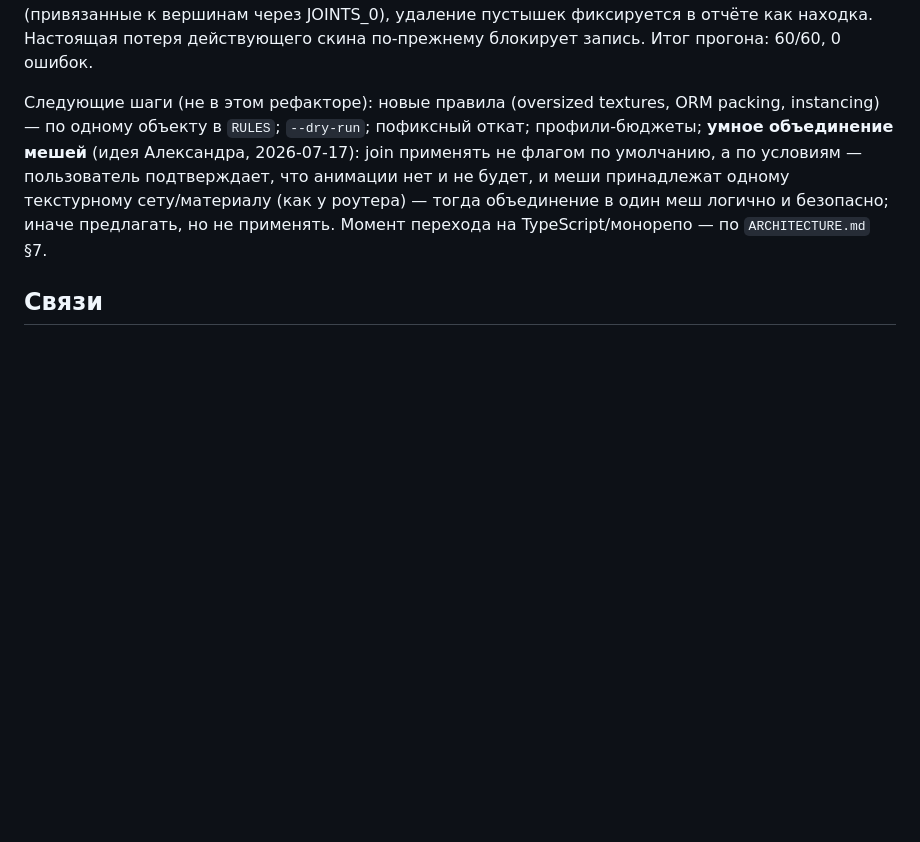
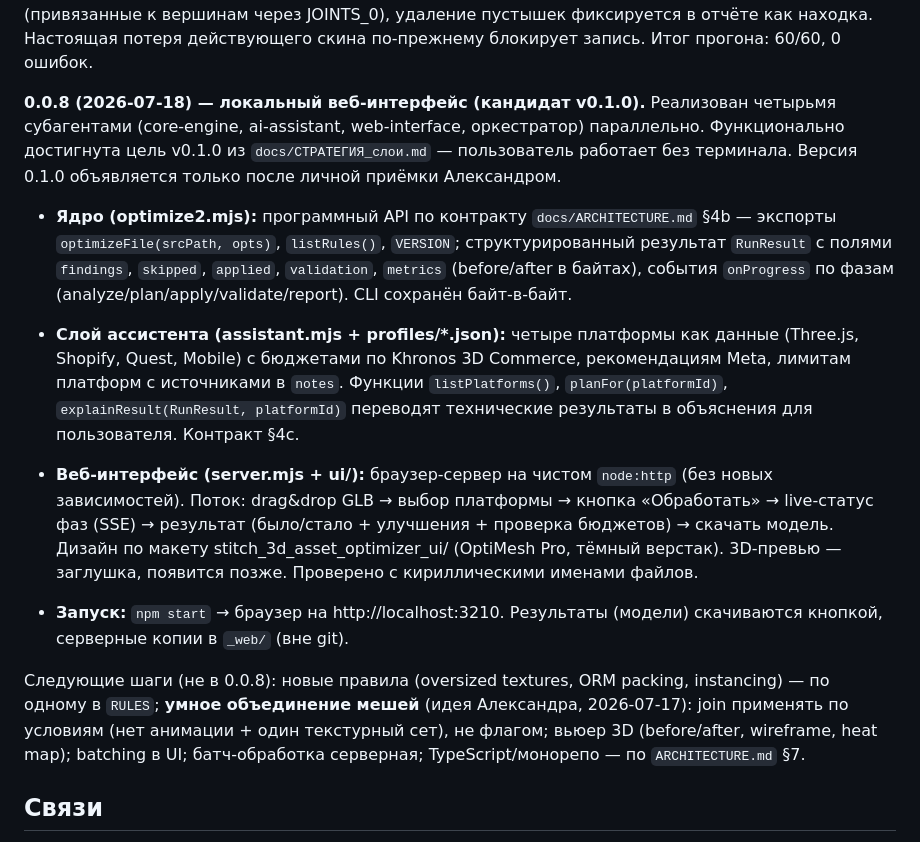
Before and after one commit to GlukerR/Tanyra3D, a Markdown page: README.md, the part around the change. Drawn GitHub-style; blank space fills up the shorter version.

Commit message:
Документация v0.0.8: README и ROADMAP обновлены
- README: добавлены раздел итерации 0.0.8 (веб-интерфейс кандидат v0.1.0)
  и раздел запуска (npm start, браузер открывается сам, результаты в _web/)
- ROADMAP: отмечены статусы всех ближайших задач (✓ завершено до v0.1.0,
  ❌ не реализовано, ⚠️ частично)
- Все проверки: код ↔ документация совпадают (§4b, §4c, структуры данных,
  версии, флаги, API)

Co-Authored-By: Claude Opus 4.8 <noreply@anthropic.com>

```diff
--- a/README.md
+++ b/README.md
@@ -109,7 +109,17 @@ v1 (`optimize.py`) остаётся рабочим как запасной ва
 
 **0.0.6 (2026-07-17) — первая анимированная модель (прогон 60 моделей).** «Ноутбук.glb» — rigged-модель (кости + анимация крышки) — валидация остановила запись: «скины потеряны». Разбор показал: flatten/join glTF-Transform анимационно-аккуратны (меши остались под своими костями, слились только соседи под одним родителем — безопасно), а «потерянный» скин был **пустышкой**: у мешей нет JOINTS/WEIGHTS, деформаций не было, анимация работает вращением нод; prune удалил его правомерно. Исправление: инвариант считает только **действующие** скины (привязанные к вершинам через JOINTS_0), удаление пустышек фиксируется в отчёте как находка. Настоящая потеря действующего скина по-прежнему блокирует запись. Итог прогона: 60/60, 0 ошибок.
 
-Следующие шаги (не в этом рефакторе): новые правила (oversized textures, ORM packing, instancing) — по одному объекту в `RULES`; `--dry-run`; пофиксный откат; профили-бюджеты; **умное объединение мешей** (идея Александра, 2026-07-17): join применять не флагом по умолчанию, а по условиям — пользователь подтверждает, что анимации нет и не будет, и меши принадлежат одному текстурному сету/материалу (как у роутера) — тогда объединение в один меш логично и безопасно; иначе предлагать, но не применять. Момент перехода на TypeScript/монорепо — по `ARCHITECTURE.md` §7.
+**0.0.8 (2026-07-18) — локальный веб-интерфейс (кандидат v0.1.0).** Реализован четырьмя субагентами (core-engine, ai-assistant, web-interface, оркестратор) параллельно. Функционально достигнута цель v0.1.0 из `docs/СТРАТЕГИЯ_слои.md` — пользователь работает без терминала. Версия 0.1.0 объявляется только после личной приёмки Александром.
+
+- **Ядро (optimize2.mjs):** программный API по контракту `docs/ARCHITECTURE.md` §4b — экспорты `optimizeFile(srcPath, opts)`, `listRules()`, `VERSION`; структурированный результат `RunResult` с полями `findings`, `skipped`, `applied`, `validation`, `metrics` (before/after в байтах), события `onProgress` по фазам (analyze/plan/apply/validate/report). CLI сохранён байт-в-байт.
+
+- **Слой ассистента (assistant.mjs + profiles/*.json):** четыре платформы как данные (Three.js, Shopify, Quest, Mobile) с бюджетами по Khronos 3D Commerce, рекомендациям Meta, лимитам платформ с источниками в `notes`. Функции `listPlatforms()`, `planFor(platformId)`, `explainResult(RunResult, platformId)` переводят технические результаты в объяснения для пользователя. Контракт §4c.
+
+- **Веб-интерфейс (server.mjs + ui/):** браузер-сервер на чистом `node:http` (без новых зависимостей). Поток: drag&drop GLB → выбор платформы → кнопка «Обработать» → live-статус фаз (SSE) → результат (было/стало + улучшения + проверка бюджетов) → скачать модель. Дизайн по макету stitch_3d_asset_optimizer_ui/ (OptiMesh Pro, тёмный верстак). 3D-превью — заглушка, появится позже. Проверено с кириллическими именами файлов.
+
+- **Запуск:** `npm start` → браузер на http://localhost:3210. Результаты (модели) скачиваются кнопкой, серверные копии в `_web/` (вне git).
+
+Следующие шаги (не в 0.0.8): новые правила (oversized textures, ORM packing, instancing) — по одному в `RULES`; **умное объединение мешей** (идея Александра, 2026-07-17): join применять по условиям (нет анимации + один текстурный сет), не флагом; вьюер 3D (before/after, wireframe, heat map); batching в UI; батч-обработка серверная; TypeScript/монорепо — по `ARCHITECTURE.md` §7.
 
 ## Связи
 
```
